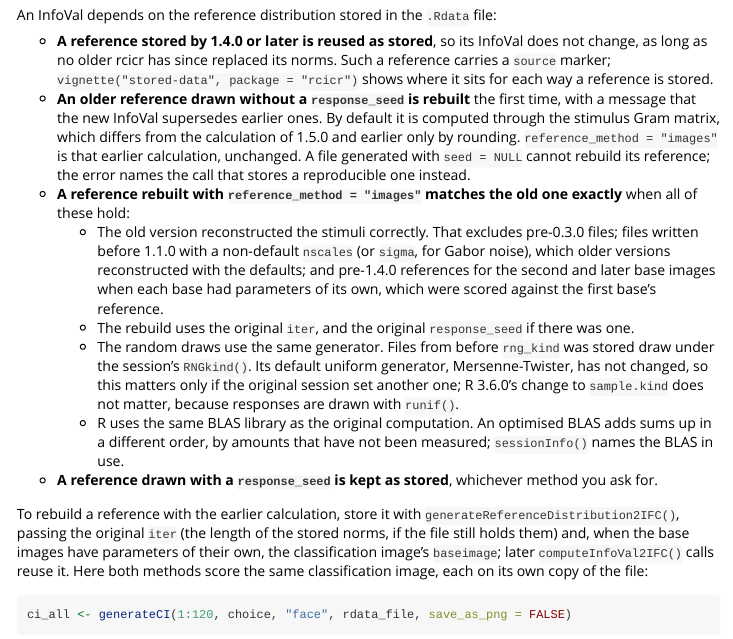
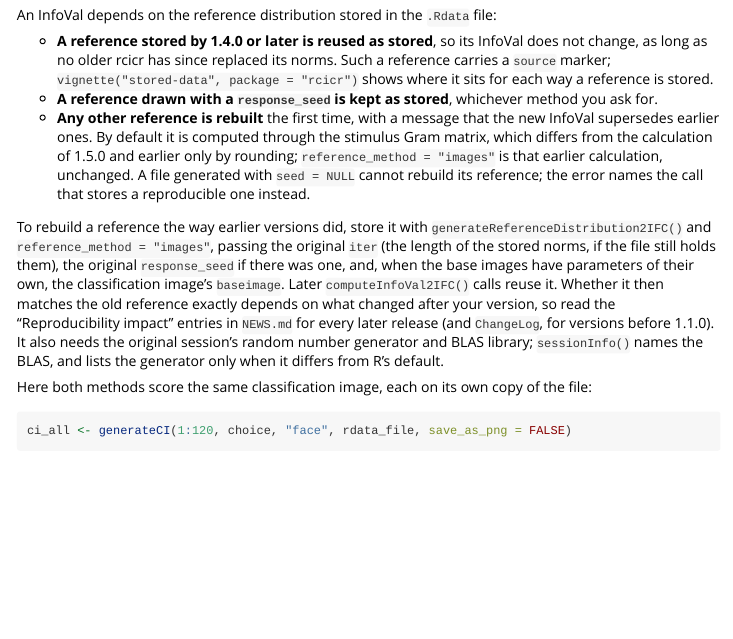
Before and after one commit to rdotsch/rcicr, an R Markdown document (vignettes/recipes.Rmd): the page in a window 1100 px wide, from 6100 px down. Rendered offline with R 4.5, knitr and Pandoc, with nearby package versions; some code elsewhere in the file could not run offline; common packages that the code uses without loading them are loaded.

Commit message:
recipes: rebuild advice in one paragraph, history left to NEWS and ChangeLog
Co-Authored-By: Claude Opus 5.5 <noreply@anthropic.com>
Claude-Session: https://claude.ai/code/session_01ECAGW7i7V6b8GXpGRdmpZg

````diff
--- a/vignettes/recipes.Rmd
+++ b/vignettes/recipes.Rmd
@@ -229,15 +229,12 @@ Their file names can differ, though, for per-participant images from a GitHub in
 An InfoVal depends on the reference distribution stored in the `.Rdata` file:
 
 - **A reference stored by 1.4.0 or later is reused as stored**, so its InfoVal does not change, as long as no older rcicr has since replaced its norms. Such a reference carries a `source` marker; `vignette("stored-data", package = "rcicr")` shows where it sits for each way a reference is stored.
-- **An older reference drawn without a `response_seed` is rebuilt** the first time, with a message that the new InfoVal supersedes earlier ones. By default it is computed through the stimulus Gram matrix, which differs from the calculation of 1.5.0 and earlier only by rounding. `reference_method = "images"` is that earlier calculation, unchanged. A file generated with `seed = NULL` cannot rebuild its reference; the error names the call that stores a reproducible one instead.
-- **A reference rebuilt with `reference_method = "images"` matches the old one exactly** when all of these hold:
-    - The old version reconstructed the stimuli correctly. That excludes pre-0.3.0 files; files written before 1.1.0 with a non-default `nscales` (or `sigma`, for Gabor noise), which older versions reconstructed with the defaults; and pre-1.4.0 references for the second and later base images when each base had parameters of its own, which were scored against the first base's reference.
-    - The rebuild uses the original `iter`, and the original `response_seed` if there was one.
-    - The random draws use the same generator. Files from before `rng_kind` was stored draw under the session's `RNGkind()`. Its default uniform generator, Mersenne-Twister, has not changed, so this matters only if the original session set another one; R 3.6.0's change to `sample.kind` does not matter, because responses are drawn with `runif()`.
-    - R uses the same BLAS library as the original computation. An optimised BLAS adds sums up in a different order, by amounts that have not been measured; `sessionInfo()` names the BLAS in use.
 - **A reference drawn with a `response_seed` is kept as stored**, whichever method you ask for.
+- **Any other reference is rebuilt** the first time, with a message that the new InfoVal supersedes earlier ones. By default it is computed through the stimulus Gram matrix, which differs from the calculation of 1.5.0 and earlier only by rounding; `reference_method = "images"` is that earlier calculation, unchanged. A file generated with `seed = NULL` cannot rebuild its reference; the error names the call that stores a reproducible one instead.
 
-To rebuild a reference with the earlier calculation, store it with `generateReferenceDistribution2IFC()`, passing the original `iter` (the length of the stored norms, if the file still holds them) and, when the base images have parameters of their own, the classification image's `baseimage`; later `computeInfoVal2IFC()` calls reuse it. Here both methods score the same classification image, each on its own copy of the file:
+To rebuild a reference the way earlier versions did, store it with `generateReferenceDistribution2IFC()` and `reference_method = "images"`, passing the original `iter` (the length of the stored norms, if the file still holds them), the original `response_seed` if there was one, and, when the base images have parameters of their own, the classification image's `baseimage`. Later `computeInfoVal2IFC()` calls reuse it. Whether it then matches the old reference exactly depends on what changed after your version, so read the "Reproducibility impact" entries in `NEWS.md` for every later release (and `ChangeLog`, for versions before 1.1.0). It also needs the original session's random number generator and BLAS library; `sessionInfo()` names the BLAS, and lists the generator only when it differs from R's default.
+
+Here both methods score the same classification image, each on its own copy of the file:
 
 ```{r reproduce, results = "hide", warning = FALSE}
 ci_all <- generateCI(1:120, choice, "face", rdata_file, save_as_png = FALSE)
````
